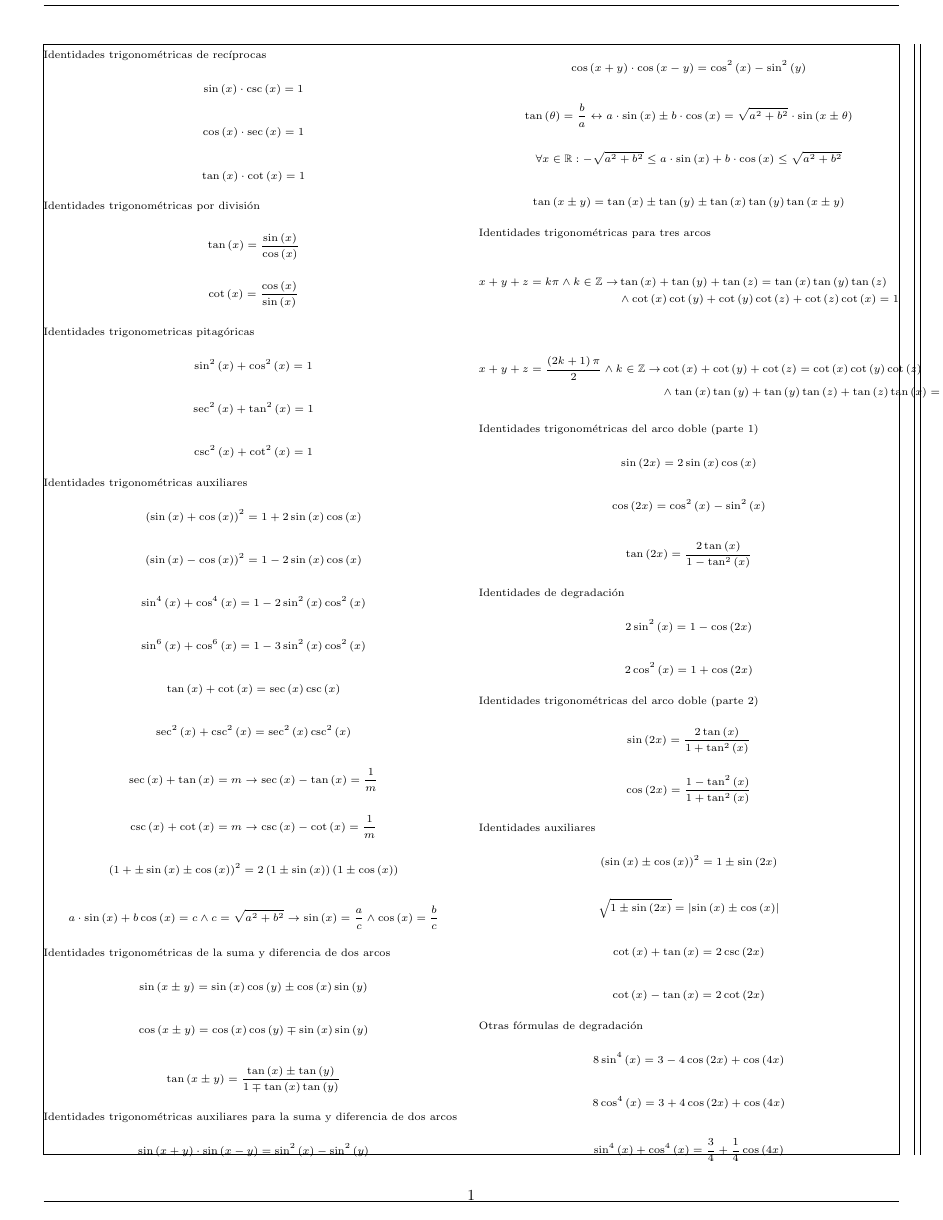
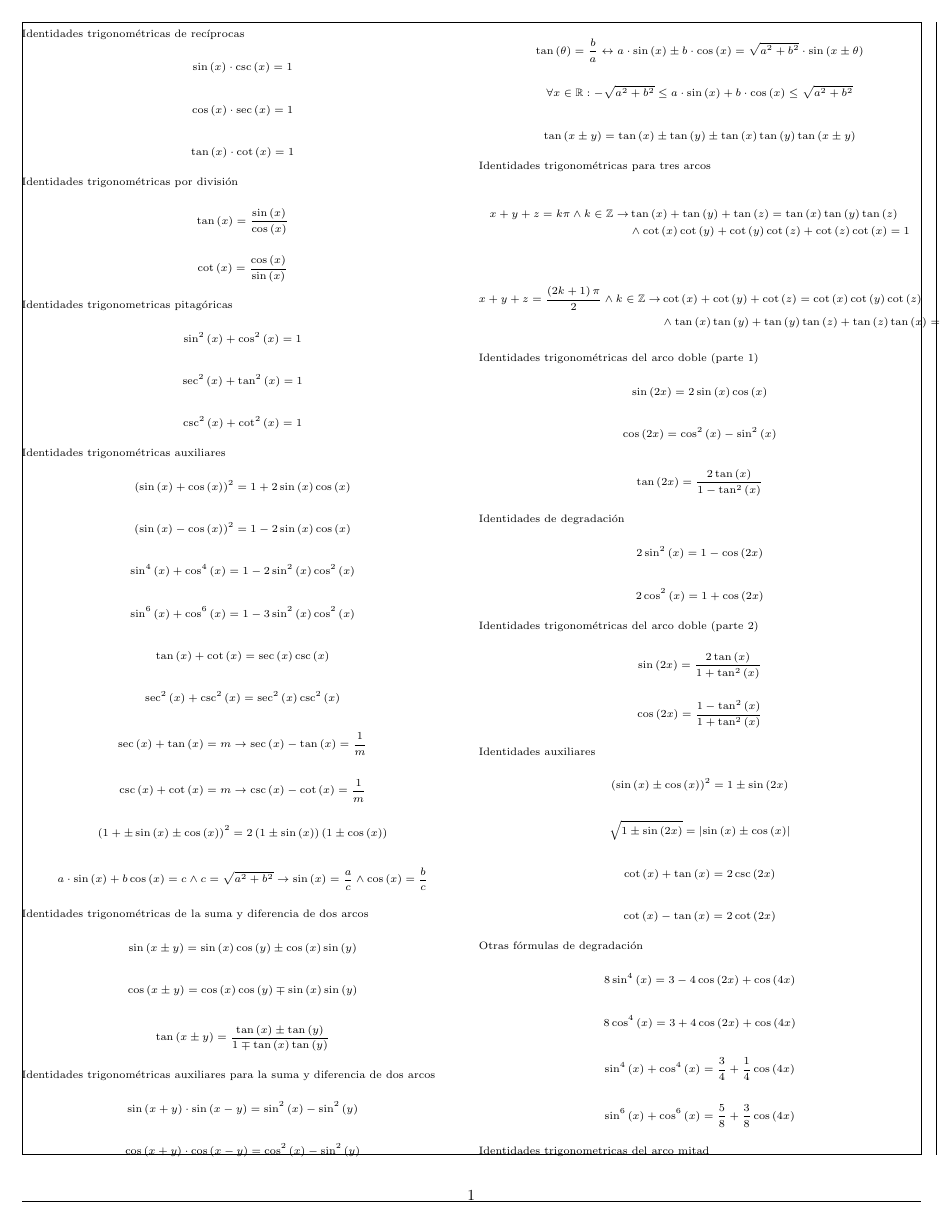
Before and after one commit to rodrigo-morales-1/posters-uni-peru, a LaTeX document (main.tex): page 1 of 2. Compiled offline with pdfLaTeX.

Commit message:
reduce top, left, right margin

```diff
--- a/main.tex
+++ b/main.tex
@@ -5,7 +5,8 @@
 % The package amssymb adds the macro mathbb
 \usepackage{amssymb}
 \usepackage{parskip}
-\usepackage[showframe,top=1cm, left=1cm, right=1cm, bottom=1.5cm]{geometry}
+\usepackage[showframe,top=0.5cm, left=0.5cm, right=0.5cm, bottom=1.5cm]{geometry}
+
 
 \usepackage{titlesec}
 \titleformat{\section}  % which section command to format
```
